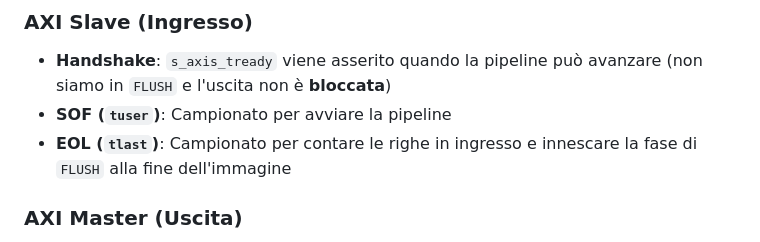
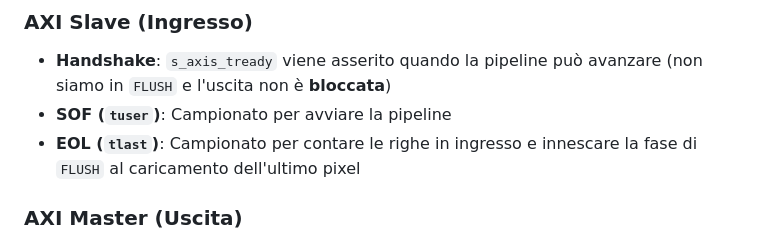
Before and after one commit to XBlayz/DigitalSystem_Study, a Markdown page: Presentazione/sections/06_fsm_control.md, the part around one of its changes. Drawn GitHub-style.

```diff
--- a/Presentazione/sections/06_fsm_control.md
+++ b/Presentazione/sections/06_fsm_control.md
@@ -66,7 +66,7 @@ Il design agisce come un nodo di elaborazione stream (slave in ingresso, master
 
 - **Handshake**: `s_axis_tready` viene asserito quando la pipeline può avanzare (non siamo in `FLUSH` e l'uscita non è **bloccata**)
 - **SOF (`tuser`)**: Campionato per avviare la pipeline
-- **EOL (`tlast`)**: Campionato per contare le righe in ingresso e innescare la fase di `FLUSH` alla fine dell'immagine
+- **EOL (`tlast`)**: Campionato per contare le righe in ingresso e innescare la fase di `FLUSH` al caricamento dell'ultimo pixel
 
 </div>
 
```
Also changed, not shown: other parts of Presentazione/sections/06_fsm_control.md (+8 -8 lines).
